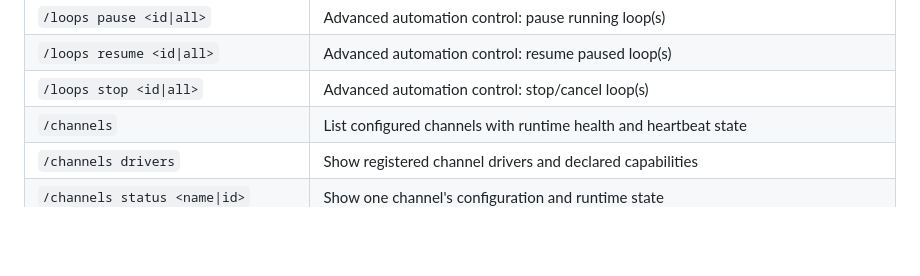
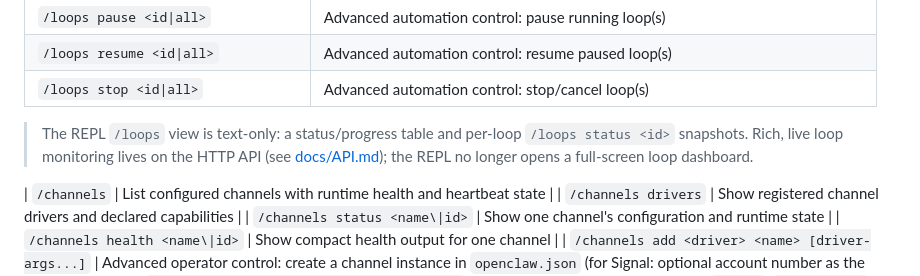
Before and after one commit to AgentCoqui/coqui, a Markdown page: docs/COMMANDS.md, the part around the change. Rendered like a GitHub page; blank space fills up the shorter version.

Commit message:
docs(commands): note /loops is text-only; rich loop monitoring on the API
Co-Authored-By: Claude Opus 4.8 <noreply@anthropic.com>

```diff
--- a/docs/COMMANDS.md
+++ b/docs/COMMANDS.md
@@ -183,6 +183,9 @@ Inspection commands in this section are user-facing. Mutation and lifecycle cont
 | `/loops pause <id\|all>` | Advanced automation control: pause running loop(s) |
 | `/loops resume <id\|all>` | Advanced automation control: resume paused loop(s) |
 | `/loops stop <id\|all>` | Advanced automation control: stop/cancel loop(s) |
+
+> The REPL `/loops` view is text-only: a status/progress table and per-loop `/loops status <id>` snapshots. Rich, live loop monitoring lives on the HTTP API (see [docs/API.md](API.md)); the REPL no longer opens a full-screen loop dashboard.
+
 | `/channels` | List configured channels with runtime health and heartbeat state |
 | `/channels drivers` | Show registered channel drivers and declared capabilities |
 | `/channels status <name\|id>` | Show one channel's configuration and runtime state |
```
